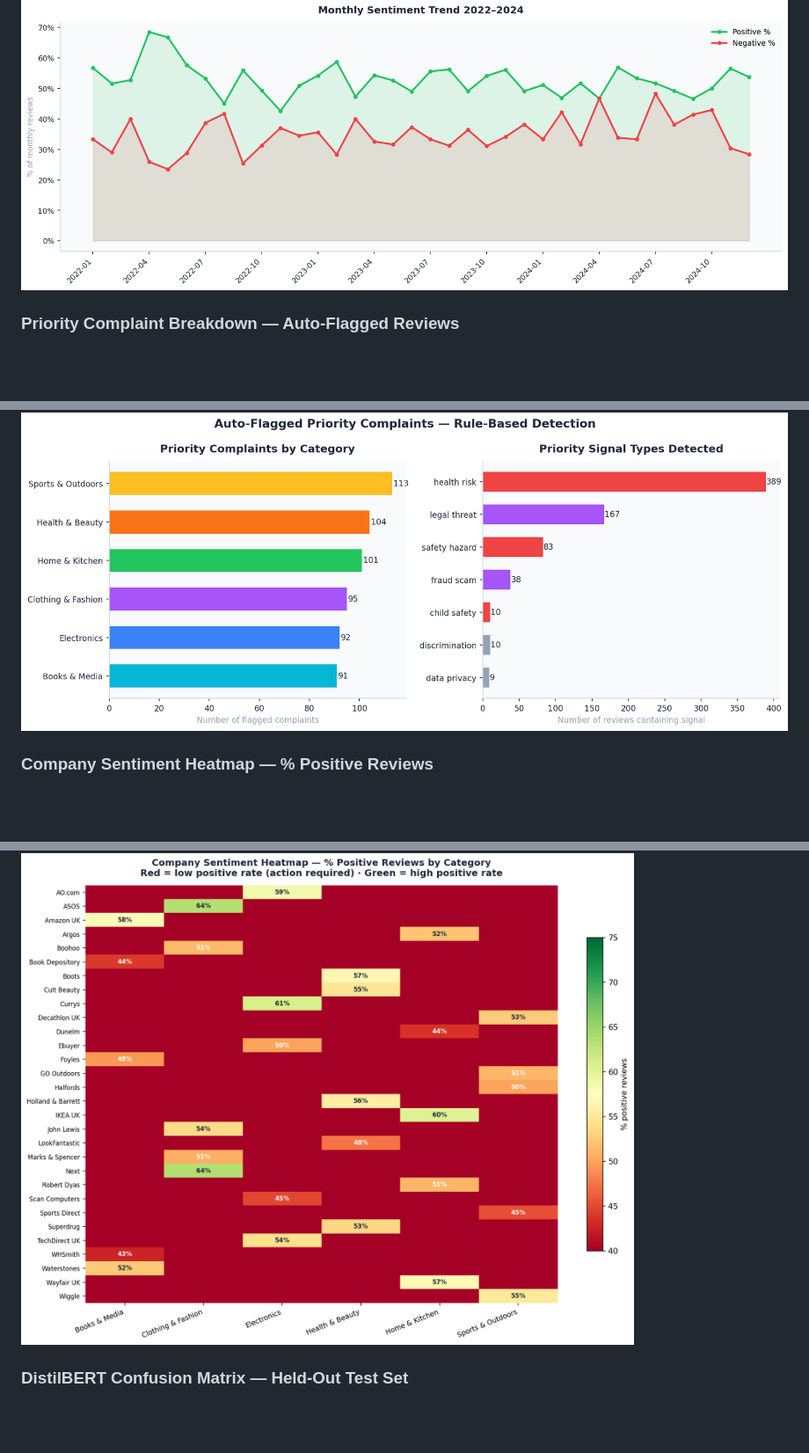
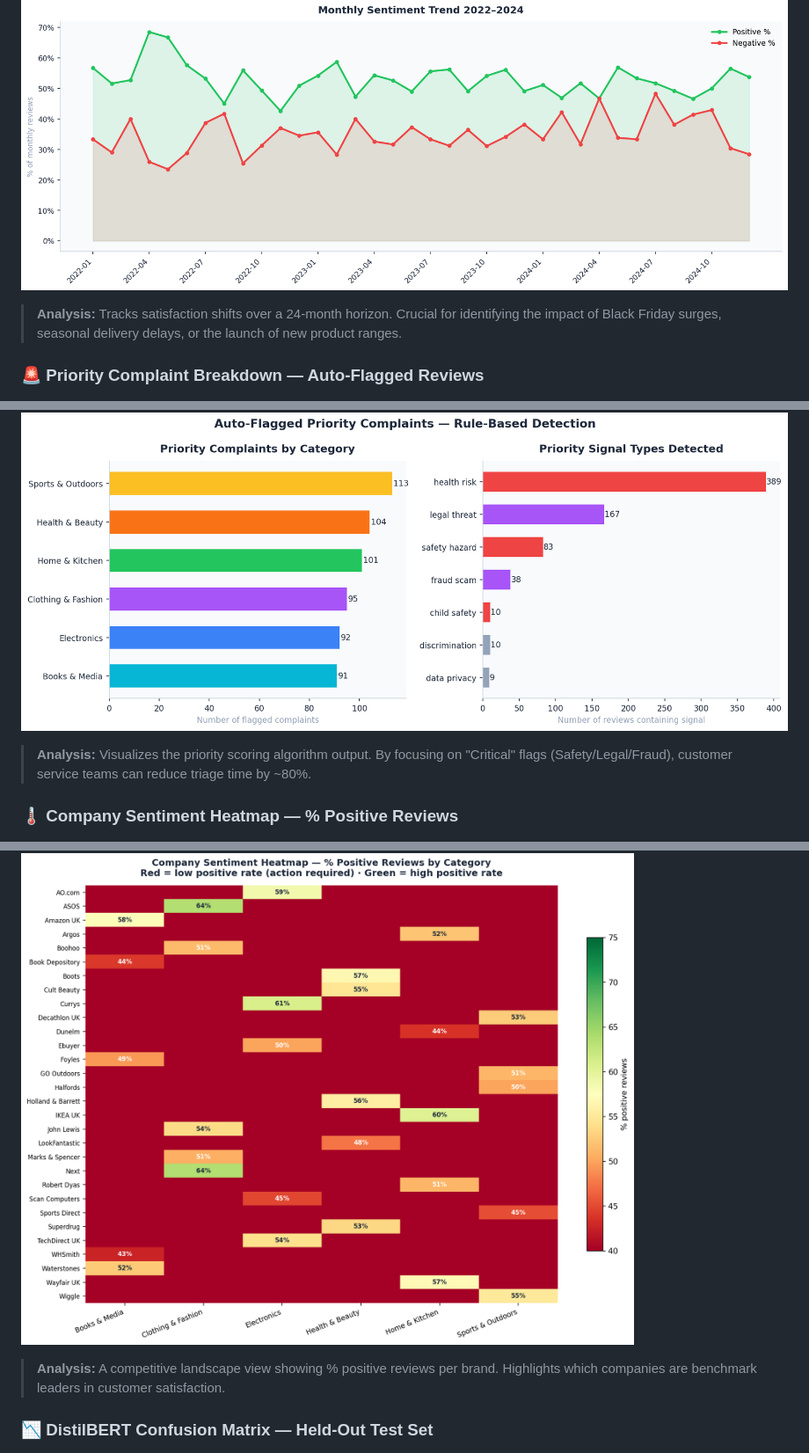
Before and after one commit to RidhimaGupta4/Sentiment-NLP-Pipeline, a Markdown page: README.md, 3 parts joined by grey strips. Shown at 88% size. Rendered like a GitHub page; blank space fills up the shorter version.

```diff
--- a/README.md
+++ b/README.md
@@ -43,10 +46,13 @@ It delivers a production-grade NLP pipeline covering:
 ![Monthly Trend](outputs/04_monthly_trend.png)
+> **Analysis:** Tracks satisfaction shifts over a 24-month horizon. Crucial for identifying the impact of Black Friday surges, seasonal delivery delays, or the launch of new product ranges.
 
-### Priority Complaint Breakdown — Auto-Flagged Reviews
+### 🚨 Priority Complaint Breakdown — Auto-Flagged Reviews
 ![Priority Breakdown](outputs/05_priority_breakdown.png)
+> **Analysis:** Visualizes the priority scoring algorithm output. By focusing on "Critical" flags (Safety/Legal/Fraud), customer service teams can reduce triage time by ~80%.
 
-### Company Sentiment Heatmap — % Positive Reviews
+### 🌡️ Company Sentiment Heatmap — % Positive Reviews
 ![Company Heatmap](outputs/06_company_sentiment_heatmap.png)
+> **Analysis:** A competitive landscape view showing % positive reviews per brand. Highlights which companies are benchmark leaders in customer satisfaction.
 
-### DistilBERT Confusion Matrix — Held-Out Test Set
+### 📉 DistilBERT Confusion Matrix — Held-Out Test Set
 ![Confusion Matrix](outputs/07_confusion_matrix.png)
```
Also changed, not shown: other parts of README.md (+8 -4 lines).
